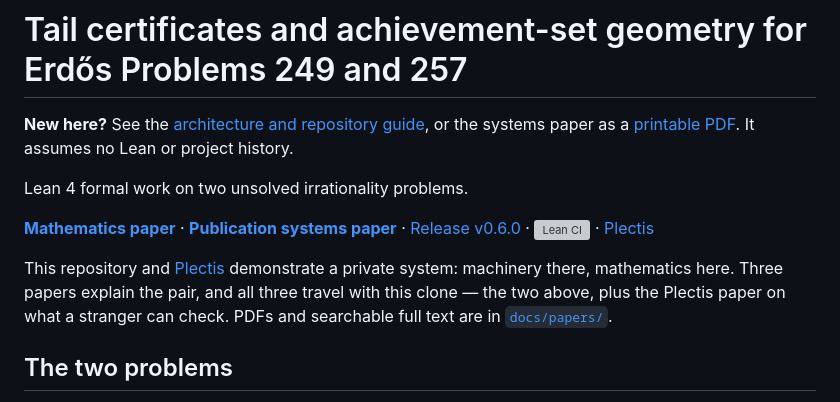
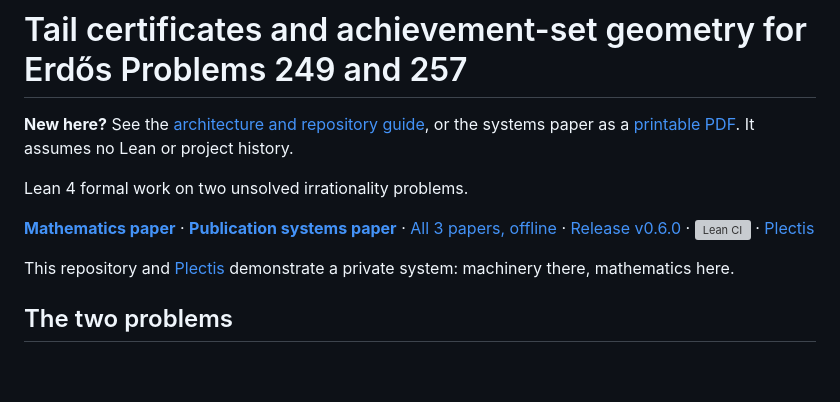
Before and after one commit to wcook04/plectis-lean-erdos249-257, a Markdown page: README.md, the part around the change. Rendered like a GitHub page; blank space fills up the shorter version; grey boxes are pictures that could not be loaded.

Commit message:
README: put the papers route in the link row, under the first-contact budget
The previous commit added three lines of prose about the corpus and pushed
README.md to 12152 bytes against a 12000-byte cold-clone budget, failing
release-surfaces on main. The budget had 57 bytes of headroom, which is not
enough for a sentence, so this is a placement fix rather than a trim: the route
moves into the link row at the top, where a reader scanning for a paper is
already looking, and the prose comes out. 11984 bytes.

check_release.py passes all 5597 checks locally. Running it before the previous
push would have caught this.

Co-Authored-By: Claude Opus 4.8 <noreply@anthropic.com>

```diff
--- a/README.md
+++ b/README.md
@@ -11,15 +11,13 @@ Lean 4 formal work on two unsolved irrationality problems.
 
 [**Mathematics paper**](erdos249-257-main-paper.pdf) ·
 [**Publication systems paper**](claim-faithful-publication-systems-paper.pdf) ·
+[All 3 papers, offline](docs/papers/) ·
 [Release v0.6.0](https://github.com/wcook04/plectis-lean-erdos249-257/releases/tag/v0.6.0) ·
 [![Lean CI](https://github.com/wcook04/plectis-lean-erdos249-257/actions/workflows/lean.yml/badge.svg)](https://github.com/wcook04/plectis-lean-erdos249-257/actions/workflows/lean.yml) ·
 [Plectis](https://wcook04.github.io/plectis/)
 
 This repository and [Plectis](https://github.com/wcook04/plectis)
-demonstrate a private system: machinery there, mathematics here. Three papers
-explain the pair, and all three travel with this clone — the two above, plus
-the Plectis paper on what a stranger can check. PDFs and searchable full text
-are in [`docs/papers/`](docs/papers/).
+demonstrate a private system: machinery there, mathematics here.
 
 ## The two problems
 
```
